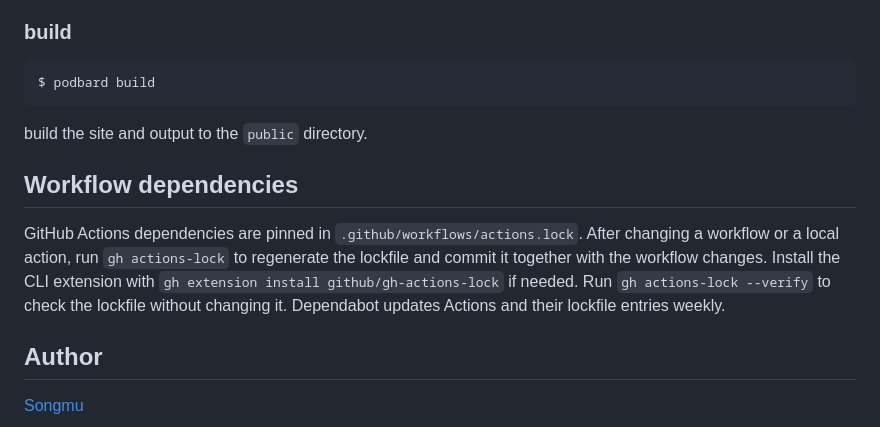
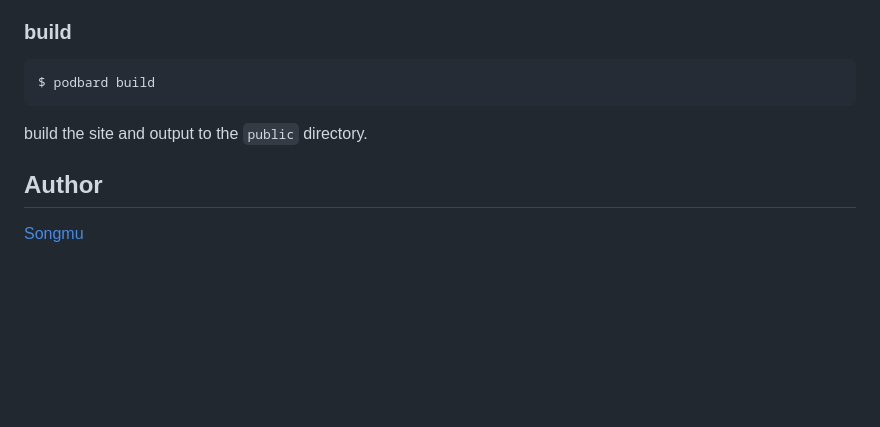
Before and after one commit to Songmu/podbard, a Markdown page: README.md, the part around the change. Drawn GitHub-style; blank space fills up the shorter version.

Commit message:
Remove workflow dependency section from README
Co-authored-by: Copilot <223556219+Copilot@users.noreply.github.com>
Copilot-Session: 80f8f7c9-7d21-4079-86b3-f5853a2448d9

```diff
--- a/README.md
+++ b/README.md
@@ -123,15 +123,6 @@ $ podbard build
 
 build the site and output to the `public` directory.
 
-## Workflow dependencies
-
-GitHub Actions dependencies are pinned in `.github/workflows/actions.lock`.
-After changing a workflow or a local action, run `gh actions-lock` to regenerate
-the lockfile and commit it together with the workflow changes. Install the CLI
-extension with `gh extension install github/gh-actions-lock` if needed.
-Run `gh actions-lock --verify` to check the lockfile without changing it.
-Dependabot updates Actions and their lockfile entries weekly.
-
 ## Author
 
 [Songmu](https://github.com/Songmu)
```
